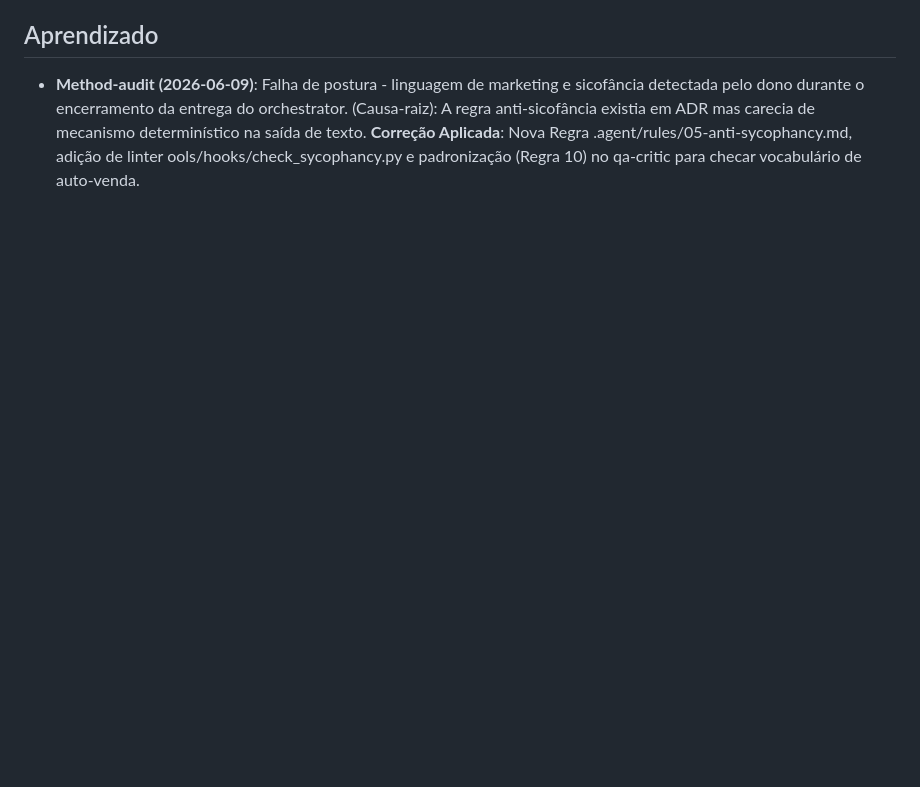
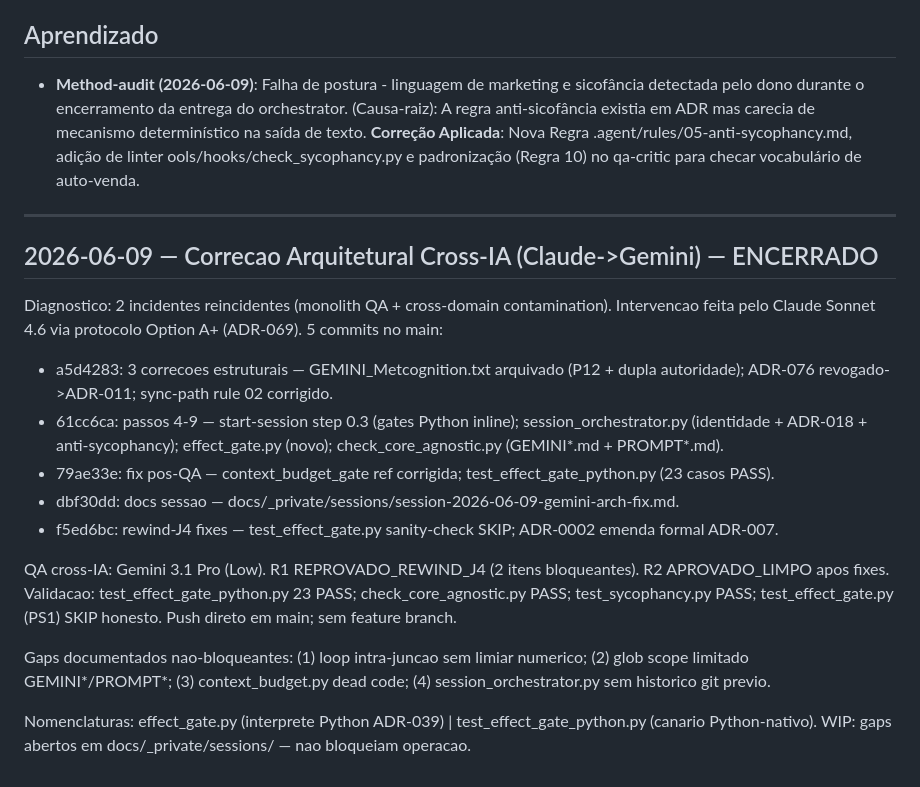
Before and after one commit to fabriciopsouza/metacognition-gemini, a Markdown page: history.md, the part around the change. Rendered like a GitHub page; blank space fills up the shorter version.

Commit message:
docs(history): encerramento sessao 2026-06-09 — correcao arquitetural cross-IA
5 commits merged: a5d4283 61cc6ca 79ae33e dbf30dd f5ed6bc
QA: REPROVADO_REWIND_J4 -> fixes -> APROVADO_LIMPO (Gemini 3.1 Pro Low)
Gaps nao-bloqueantes documentados em docs/_private/sessions/

Co-Authored-By: Claude Sonnet 4.6 <noreply@anthropic.com>

```diff
--- a/history.md
+++ b/history.md
@@ -593,3 +593,23 @@ Riscos ativos: nenhum bloqueante. Risco residual ADR-010 §Riscos (detector de v
 
 ## Aprendizado
 - **Method-audit (2026-06-09)**: Falha de postura - linguagem de marketing e sicofância detectada pelo dono durante o encerramento da entrega do orchestrator. (Causa-raiz): A regra anti-sicofância existia em ADR mas carecia de mecanismo determinístico na saída de texto. **Correção Aplicada**: Nova Regra .agent/rules/05-anti-sycophancy.md, adição de linter 	ools/hooks/check_sycophancy.py e padronização (Regra 10) no qa-critic para checar vocabulário de auto-venda.
+
+
+---
+
+## 2026-06-09 — Correcao Arquitetural Cross-IA (Claude->Gemini) — ENCERRADO
+
+Diagnostico: 2 incidentes reincidentes (monolith QA + cross-domain contamination). Intervencao feita pelo Claude Sonnet 4.6 via protocolo Option A+ (ADR-069). 5 commits no main:
+
+- a5d4283: 3 correcoes estruturais — GEMINI_Metcognition.txt arquivado (P12 + dupla autoridade); ADR-076 revogado->ADR-011; sync-path rule 02 corrigido.
+- 61cc6ca: passos 4-9 — start-session step 0.3 (gates Python inline); session_orchestrator.py (identidade + ADR-018 + anti-sycophancy); effect_gate.py (novo); check_core_agnostic.py (GEMINI*.md + PROMPT*.md).
+- 79ae33e: fix pos-QA — context_budget_gate ref corrigida; test_effect_gate_python.py (23 casos PASS).
+- dbf30dd: docs sessao — docs/_private/sessions/session-2026-06-09-gemini-arch-fix.md.
+- f5ed6bc: rewind-J4 fixes — test_effect_gate.py sanity-check SKIP; ADR-0002 emenda formal ADR-007.
+
+QA cross-IA: Gemini 3.1 Pro (Low). R1 REPROVADO_REWIND_J4 (2 itens bloqueantes). R2 APROVADO_LIMPO apos fixes. Validacao: test_effect_gate_python.py 23 PASS; check_core_agnostic.py PASS; test_sycophancy.py PASS; test_effect_gate.py (PS1) SKIP honesto. Push direto em main; sem feature branch.
+
+Gaps documentados nao-bloqueantes: (1) loop intra-juncao sem limiar numerico; (2) glob scope limitado GEMINI*/PROMPT*; (3) context_budget.py dead code; (4) session_orchestrator.py sem historico git previo.
+
+Nomenclaturas: effect_gate.py (interprete Python ADR-039) | test_effect_gate_python.py (canario Python-nativo).
+WIP: gaps abertos em docs/_private/sessions/ — nao bloqueiam operacao.
```
